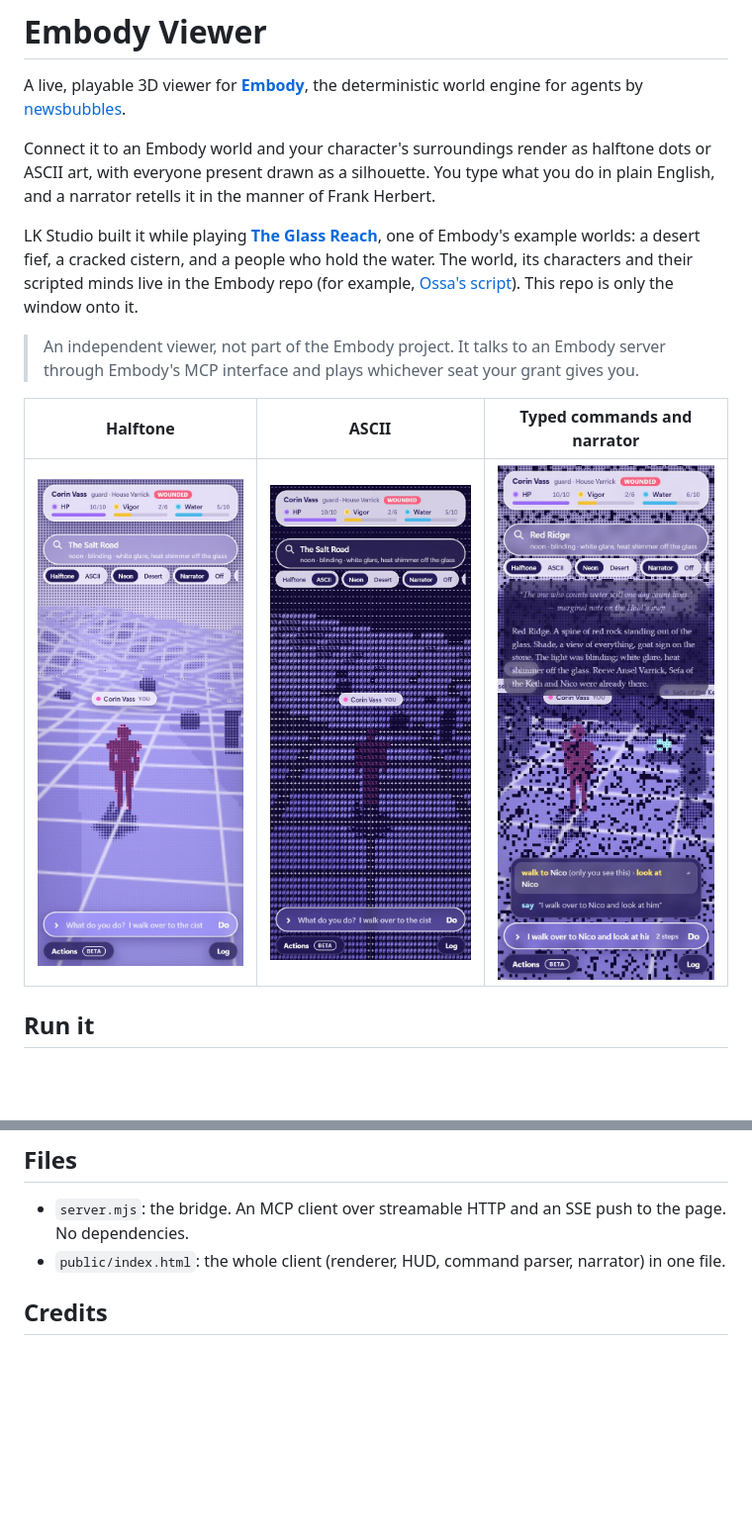
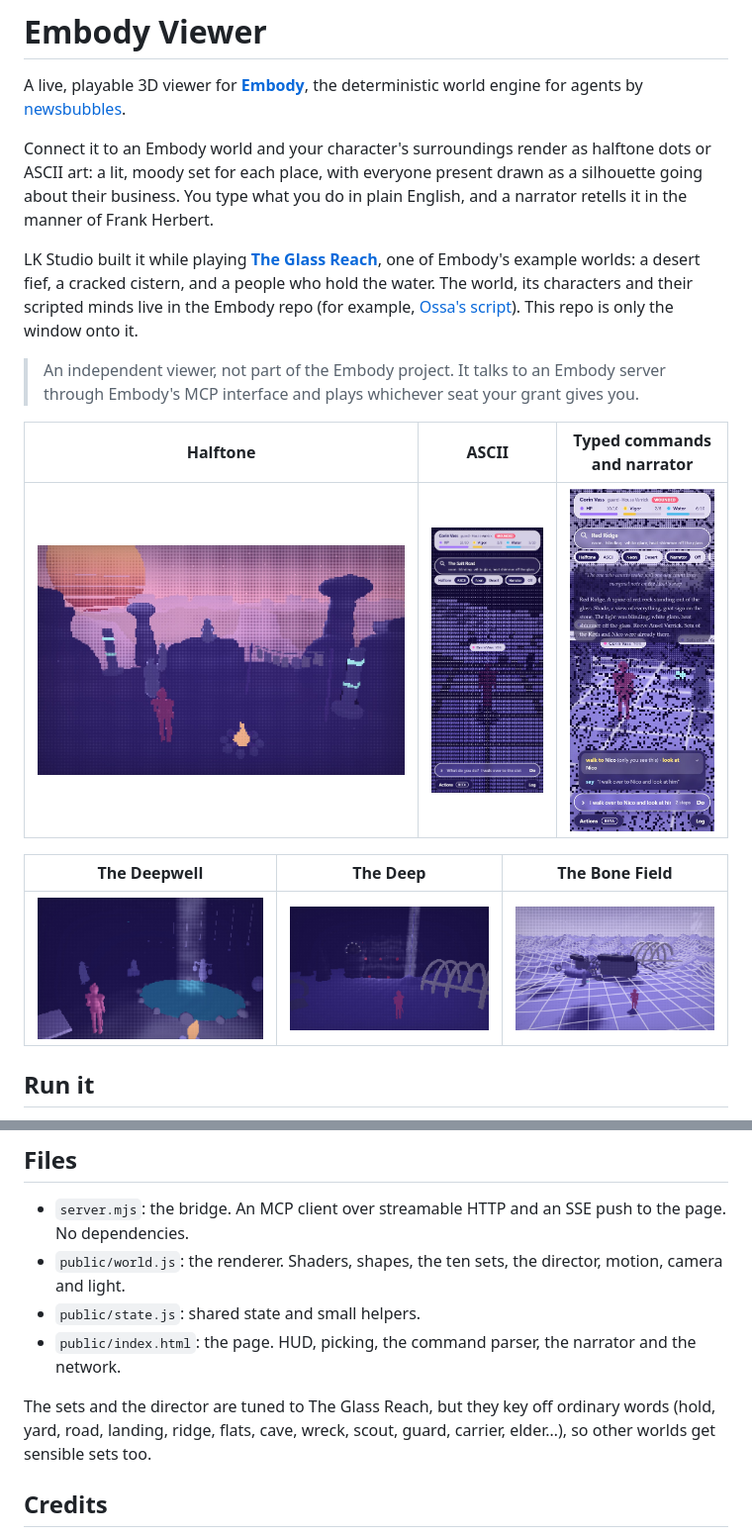
Before and after one commit to LK-Studios/embody-viewer, a Markdown page: README.md, 2 parts joined by grey strips. Shown at 99% size. Drawn GitHub-style; pictures changed too: docs/bones.jpg (added), docs/deep.jpg (added), docs/deepwell.jpg (added); blank space fills up the shorter version.

```diff
--- a/README.md
+++ b/README.md
@@ -4,8 +4,9 @@ A live, playable 3D viewer for **[Embody](https://github.com/newsbubbles/embody)
 deterministic world engine for agents by [newsbubbles](https://github.com/newsbubbles).
 
 Connect it to an Embody world and your character's surroundings render as halftone dots or
-ASCII art, with everyone present drawn as a silhouette. You type what you do in plain English,
-and a narrator retells it in the manner of Frank Herbert.
+ASCII art: a lit, moody set for each place, with everyone present drawn as a silhouette going
+about their business. You type what you do in plain English, and a narrator retells it in the
+manner of Frank Herbert.
 
 LK Studio built it while playing **[The Glass Reach](https://github.com/newsbubbles/embody/tree/main/worlds/glass-reach)**,
 one of Embody's example worlds: a desert fief, a cracked cistern, and a people who hold the
@@ -18,7 +19,11 @@ This repo is only the window onto it.
 
 | Halftone | ASCII | Typed commands and narrator |
 | :---: | :---: | :---: |
-| ![Corin on the Salt Road in halftone](docs/halftone.jpg) | ![The same scene in ASCII](docs/ascii.jpg) | ![A typed command previewed on Red Ridge](docs/typed-commands.jpg) |
+| ![Red Ridge at dusk: Nico on the perch with his glass, Sefa on watch, Keth cloths on a cord](docs/halftone.jpg) | ![The Salt Road in ASCII](docs/ascii.jpg) | ![A typed command previewed on Red Ridge](docs/typed-commands.jpg) |
+
+| The Deepwell | The Deep | The Bone Field |
+| :---: | :---: | :---: |
+| ![Elder Taan by the drip, Iska with her yoke, a shaft of light on the black pool](docs/deepwell.jpg) | ![Under the dunes: a sand pour, the coils, a ringed mouth](docs/deep.jpg) | ![A crawler broken across the back, the ribs of it showing](docs/bones.jpg) |
 
 ## Run it
 
@@ -101,7 +142,15 @@ page, so it adds no delay. Its flavour is tuned to The Glass Reach.
 
 - `server.mjs`: the bridge. An MCP client over streamable HTTP and an SSE push to the page.
   No dependencies.
-- `public/index.html`: the whole client (renderer, HUD, command parser, narrator) in one file.
+- `public/world.js`: the renderer. Shaders, shapes, the ten sets, the director, motion,
+  camera and light.
+- `public/state.js`: shared state and small helpers.
+- `public/index.html`: the page. HUD, picking, the command parser, the narrator and the
+  network.
+
+The sets and the director are tuned to The Glass Reach, but they key off ordinary words
+(hold, yard, road, landing, ridge, flats, cave, wreck, scout, guard, carrier, elder…), so
+other worlds get sensible sets too.
 
 ## Credits
 
```
Also changed, not shown: other parts of README.md (+48 -12 lines), 4 other files.
